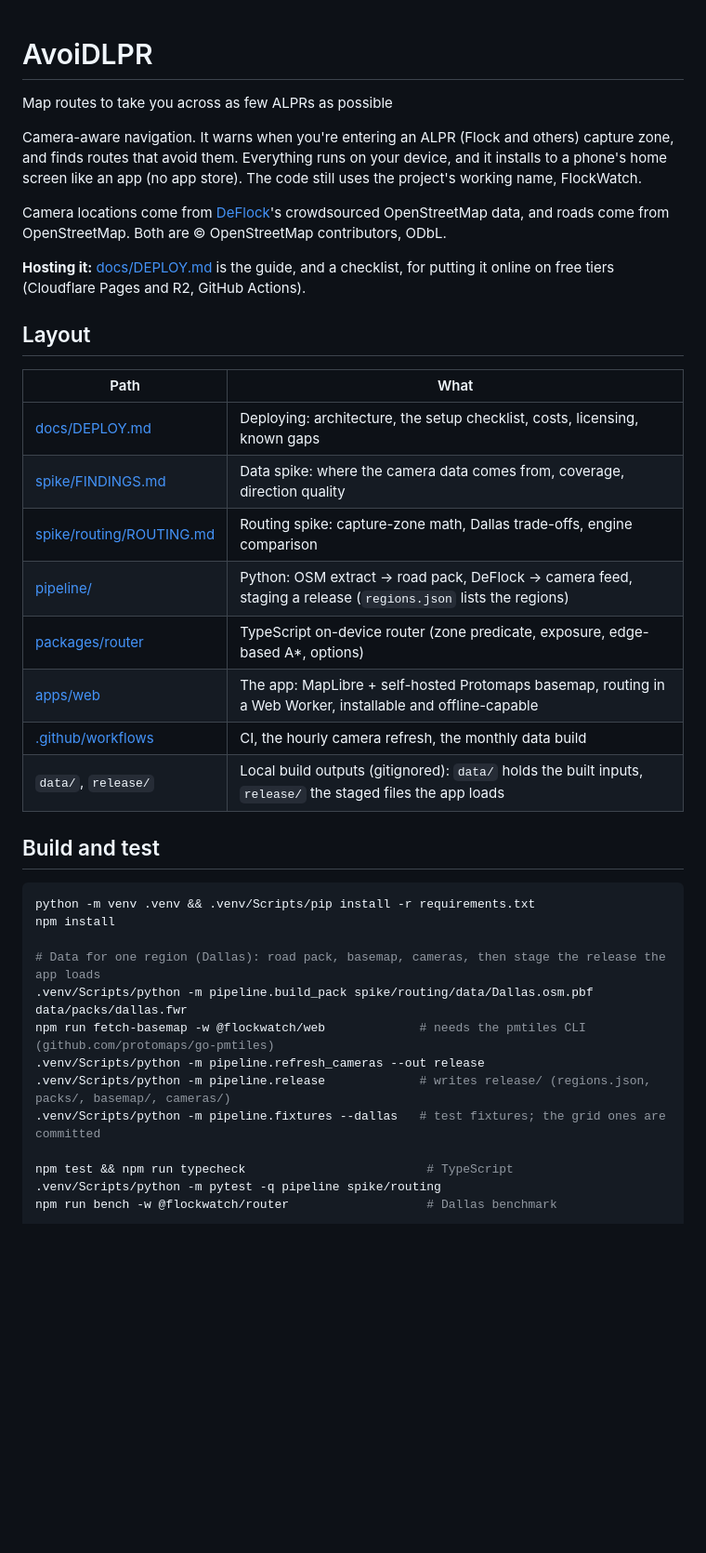
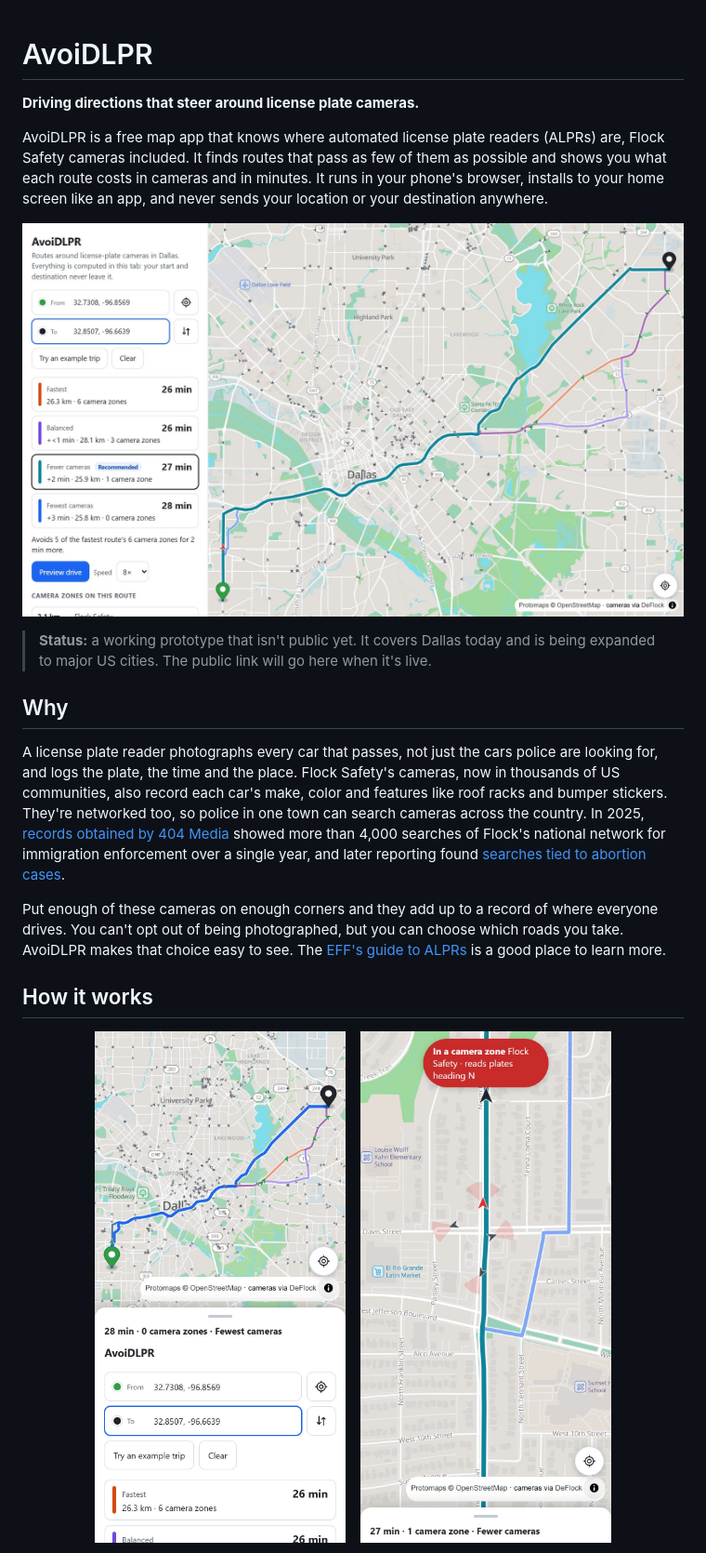
Before and after one commit to MyDataTrends/AvoiDLPR, a Markdown page: README.md, the part around one of its changes. Shown at 93% size. GitHub-like rendering; pictures changed too: docs/images/desktop.jpg (added), docs/images/phone-drive.jpg (added), docs/images/phone-routes.jpg (added); blank space fills up the shorter version.

````diff
--- a/README.md
+++ b/README.md
@@ -1,44 +1,40 @@
 # AvoiDLPR
-Map routes to take you across as few ALPRs as possible
 
-Camera-aware navigation. It warns when you're entering an ALPR (Flock and others) capture zone,
-and finds routes that avoid them. Everything runs on your device, and it installs to a phone's
-home screen like an app (no app store). The code still uses the project's working name,
-FlockWatch.
+**Driving directions that steer around license plate cameras.**
 
-Camera locations come from [DeFlock](https://deflock.org)'s crowdsourced OpenStreetMap data,
-and roads come from OpenStreetMap. Both are © OpenStreetMap contributors, ODbL.
+AvoiDLPR is a free map app that knows where automated license plate readers (ALPRs) are,
+Flock Safety cameras included. It finds routes that pass as few of them as possible and shows
+you what each route costs in cameras and in minutes. It runs in your phone's browser, installs
+to your home screen like an app, and never sends your location or your destination anywhere.
 
-**Hosting it:** [docs/DEPLOY.md](docs/DEPLOY.md) is the guide, and a checklist, for putting it
-online on free tiers (Cloudflare Pages and R2, GitHub Actions).
+<p align="center">
+  <img src="docs/images/desktop.jpg" width="900" alt="AvoiDLPR on a laptop. A trip across Dallas has four route options, from the fastest (26 minutes, through 6 camera zones) to the one with the fewest cameras (28 minutes, through none). Each camera is drawn on the map as an arrow showing which way it points.">
+</p>
 
-## Layout
+> **Status:** a working prototype that isn't public yet. It covers Dallas today and is being
+> expanded to major US cities. The public link will go here when it's live.
 
-| Path | What |
-|---|---|
-| [docs/DEPLOY.md](docs/DEPLOY.md) | Deploying: architecture, the setup checklist, costs, licensing, known gaps |
-| [spike/FINDINGS.md](spike/FINDINGS.md) | Data spike: where the camera data comes from, coverage, direction quality |
-| [spike/routing/ROUTING.md](spike/routing/ROUTING.md) | Routing spike: capture-zone math, Dallas trade-offs, engine comparison |
-| [pipeline/](pipeline) | Python: OSM extract → road pack, DeFlock → camera feed, staging a release (`regions.json` lists the regions) |
-| [packages/router](packages/router) | TypeScript on-device router (zone predicate, exposure, edge-based A\*, options) |
-| [apps/web](apps/web) | The app: MapLibre + self-hosted Protomaps basemap, routing in a Web Worker, installable and offline-capable |
-| [.github/workflows](.github/workflows) | CI, the hourly camera refresh, the monthly data build |
-| `data/`, `release/` | Local build outputs (gitignored): `data/` holds the built inputs, `release/` the staged files the app loads |
+## Why
 
-## Build and test
+A license plate reader photographs every car that passes, not just the cars police are looking
+for, and logs the plate, the time and the place. Flock Safety's cameras, now in thousands of US
+communities, also record each car's make, color and features like roof racks and bumper
+stickers. They're networked too, so police in one town can search cameras across the country.
+In 2025, [records obtained by 404 Media](https://www.404media.co/ice-taps-into-nationwide-ai-enabled-camera-network-data-shows/)
+showed more than 4,000 searches of Flock's national network for immigration enforcement over a
+single year, and later reporting found
+[searches tied to abortion cases](https://www.404media.co/flock-removes-states-from-national-lookup-tool-after-ice-and-abortion-searches-revealed/).
 
-```bash
-python -m venv .venv && .venv/Scripts/pip install -r requirements.txt
-npm install
+Put enough of these cameras on enough corners and they add up to a record of where everyone
+drives. You can't opt out of being photographed, but you can choose which roads you take.
+AvoiDLPR makes that choice easy to see. The [EFF's guide to ALPRs](https://www.eff.org/issues/automated-license-plate-readers-alpr)
+is a good place to learn more.
 
-# Data for one region (Dallas): road pack, basemap, cameras, then stage the release the app loads
-.venv/Scripts/python -m pipeline.build_pack spike/routing/data/Dallas.osm.pbf data/packs/dallas.fwr
-npm run fetch-basemap -w @flockwatch/web             # needs the pmtiles CLI (github.com/protomaps/go-pmtiles)
-.venv/Scripts/python -m pipeline.refresh_cameras --out release
-.venv/Scripts/python -m pipeline.release             # writes release/ (regions.json, packs/, basemap/, cameras/)
-.venv/Scripts/python -m pipeline.fixtures --dallas   # test fixtures; the grid ones are committed
+## How it works
 
-npm test && npm run typecheck                         # TypeScript
-.venv/Scripts/python -m pytest -q pipeline spike/routing
-npm run bench -w @flockwatch/router                   # Dallas benchmark
+<p align="center">
+  <img src="docs/images/phone-routes.jpg" width="270" alt="On a phone: the trip's route options in a panel under the map, with the fewest-cameras option selected.">
+  &nbsp;&nbsp;
+  <img src="docs/images/phone-drive.jpg" width="270" alt="Previewing a drive on a phone: a red banner reads 'In a camera zone: Flock Safety, reads plates heading N' as the route passes through a camera's shaded view.">
+</p>
 
````
Also changed, not shown: other parts of README.md (+76 -6 lines), docs/DEPLOY.md (+2 -2 lines), docs/DEVELOPING.md (added, +52 -0 lines), 5 other files.
